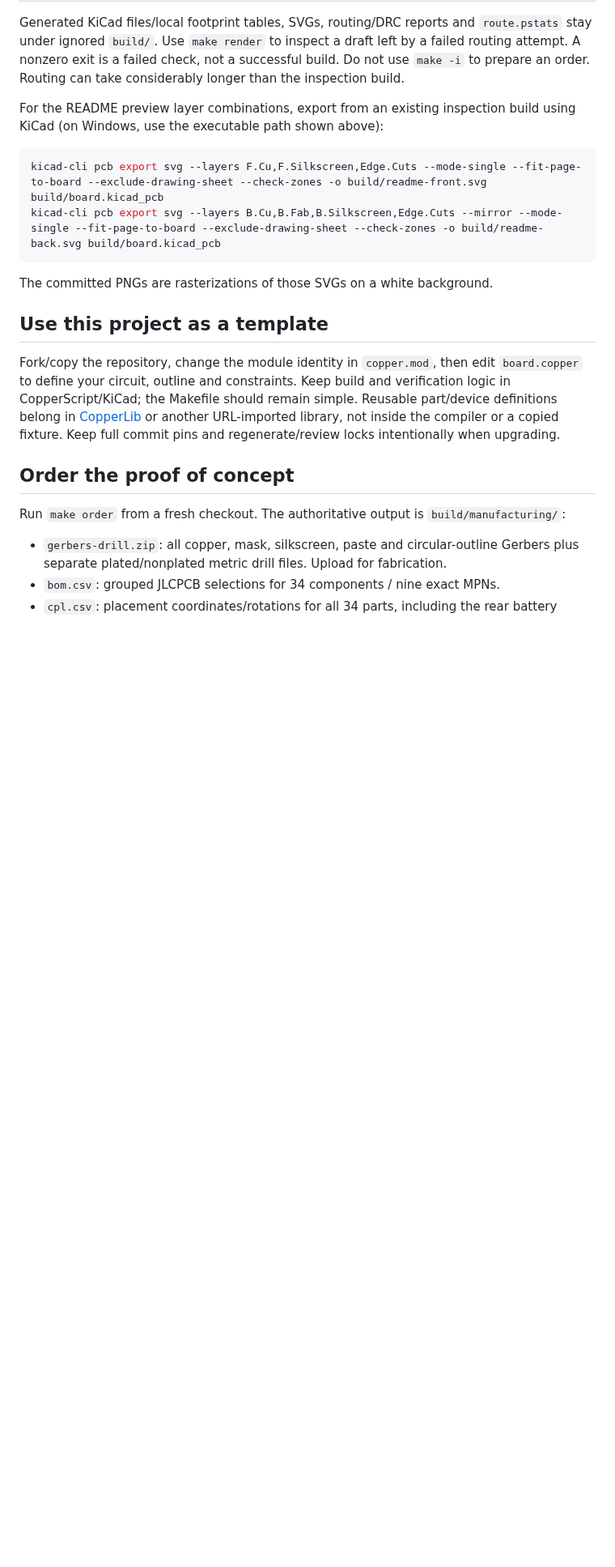
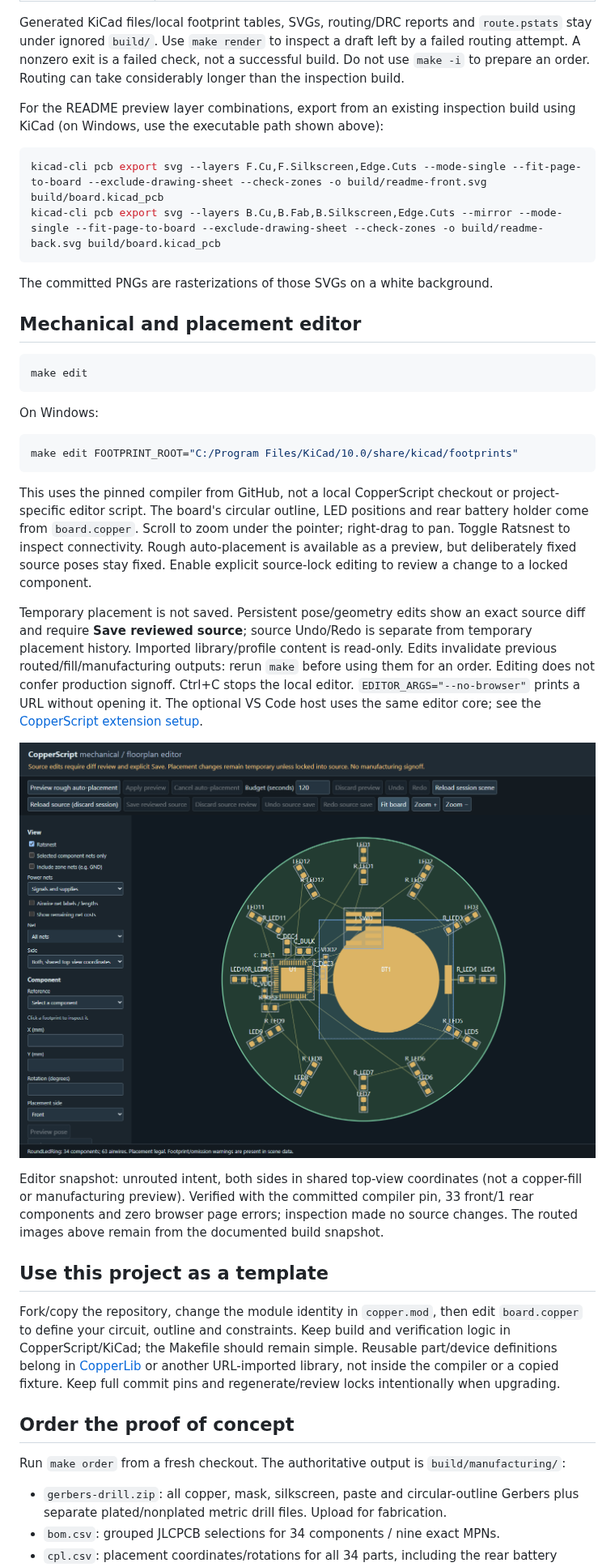
Before and after one commit to andenore/CopperLedRing, a Markdown page: README.md, the part around one of its changes. Shown at 81% size. Drawn GitHub-style; pictures changed too: docs/images/mechanical-editor.png (added); blank space fills up the shorter version.

Commit message:
Expose shared mechanical editor with a published pinned compiler

````diff
--- a/README.md
+++ b/README.md
@@ -116,6 +117,41 @@ kicad-cli pcb export svg --layers B.Cu,B.Fab,B.Silkscreen,Edge.Cuts --mirror --m
 ```
 
 The committed PNGs are rasterizations of those SVGs on a white background.
+
+## Mechanical and placement editor
+
+```sh
+make edit
+```
+
+On Windows:
+
+```powershell
+make edit FOOTPRINT_ROOT="C:/Program Files/KiCad/10.0/share/kicad/footprints"
+```
+
+This uses the pinned compiler from GitHub, not a local CopperScript checkout or
+project-specific editor script. The board's circular outline, LED positions and
+rear battery holder come from `board.copper`. Scroll to zoom under the pointer;
+right-drag to pan. Toggle Ratsnest to inspect connectivity. Rough auto-placement
+is available as a preview, but deliberately fixed source poses stay fixed.
+Enable explicit source-lock editing to review a change to a locked component.
+
+Temporary placement is not saved. Persistent pose/geometry edits show an exact
+source diff and require **Save reviewed source**; source Undo/Redo is separate
+from temporary placement history. Imported library/profile content is read-only.
+Edits invalidate previous routed/fill/manufacturing outputs: rerun `make` before
+using them for an order. Editing does not confer production signoff. Ctrl+C stops
+the local editor. `EDITOR_ARGS="--no-browser"` prints a URL without opening it.
+The optional VS Code host uses the same editor core; see the
+[CopperScript extension setup](https://github.com/andenore/CopperScript/tree/main/integrations/vscode).
+
+![CopperScript editor showing the circular source outline, 34 real footprints and unrouted ratsnest](docs/images/mechanical-editor.png)
+
+Editor snapshot: unrouted intent, both sides in shared top-view coordinates (not
+a copper-fill or manufacturing preview). Verified with the committed compiler
+pin, 33 front/1 rear components and zero browser page errors; inspection made no
+source changes. The routed images above remain from the documented build snapshot.
 
 ## Use this project as a template
 
````
Also changed, not shown: other parts of README.md (+1 -0 lines), 3 other files.
